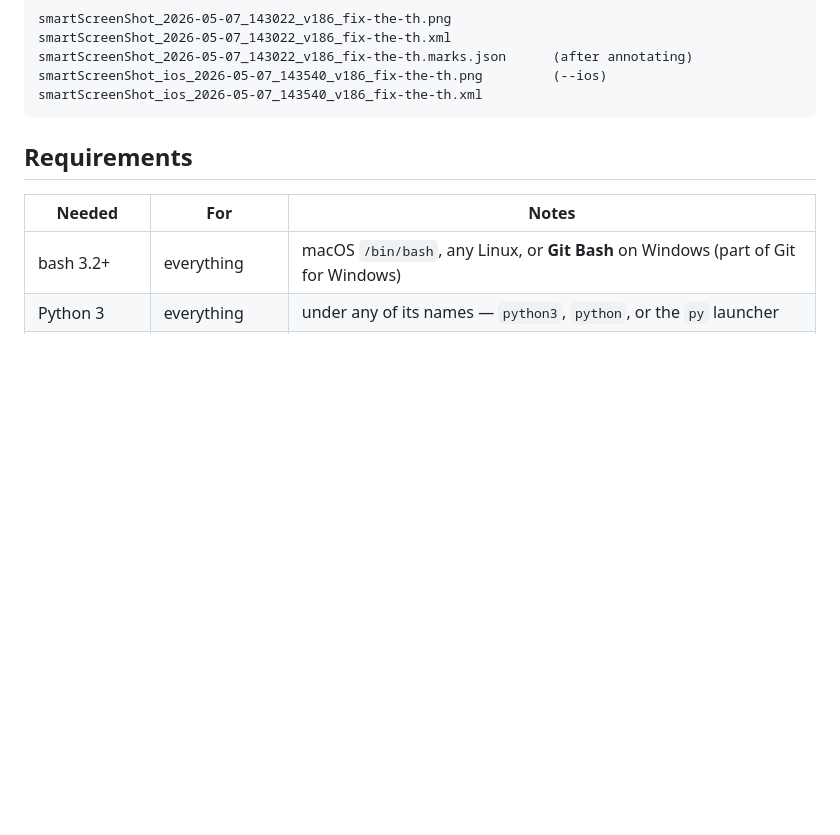
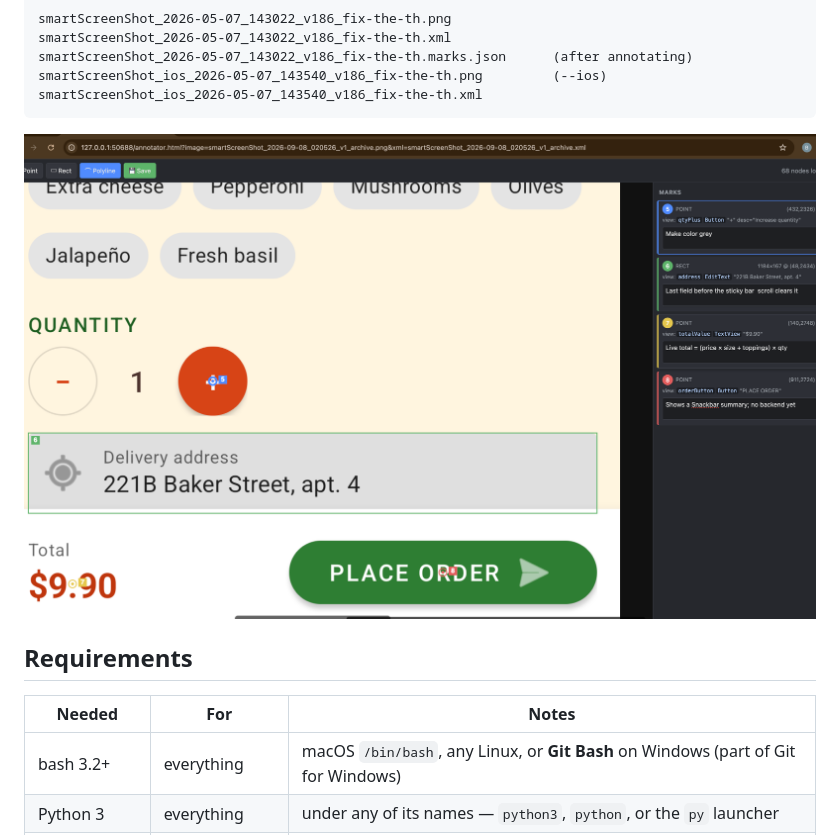
Before and after one commit to blackorange0506/smart-screenshot, a Markdown page: README.md, the part around the change. Drawn GitHub-style; pictures changed too: docs/images/annotator.png (added); blank space fills up the shorter version.

Commit message:
docs: GitHub Pages landing page and README screenshot
A self-contained docs/index.html served from the docs folder, with
.nojekyll so GitHub serves it as is, and the annotator screenshot the
README now embeds under its filename example.

Co-Authored-By: Claude Fable 5.1 <noreply@anthropic.com>
Claude-Session: https://claude.ai/code/session_01HJUsoor2JcYugq7pECQHLF

````diff
--- a/README.md
+++ b/README.md
@@ -22,6 +22,8 @@ smartScreenShot_2026-05-07_143022_v186_fix-the-th.marks.json      (after annotat
 smartScreenShot_ios_2026-05-07_143540_v186_fix-the-th.png         (--ios)
 smartScreenShot_ios_2026-05-07_143540_v186_fix-the-th.xml
 ```
+
+![The annotator: marks on a capture, each tied to the hierarchy node under it](docs/images/annotator.png)
 
 ## Requirements
 
````
Also changed, not shown: 2 other files.
